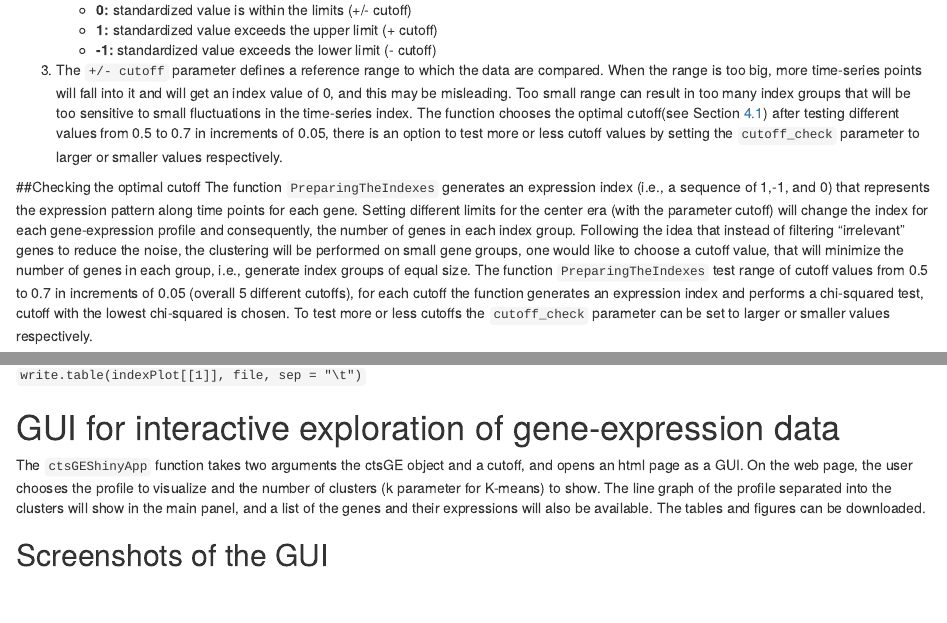
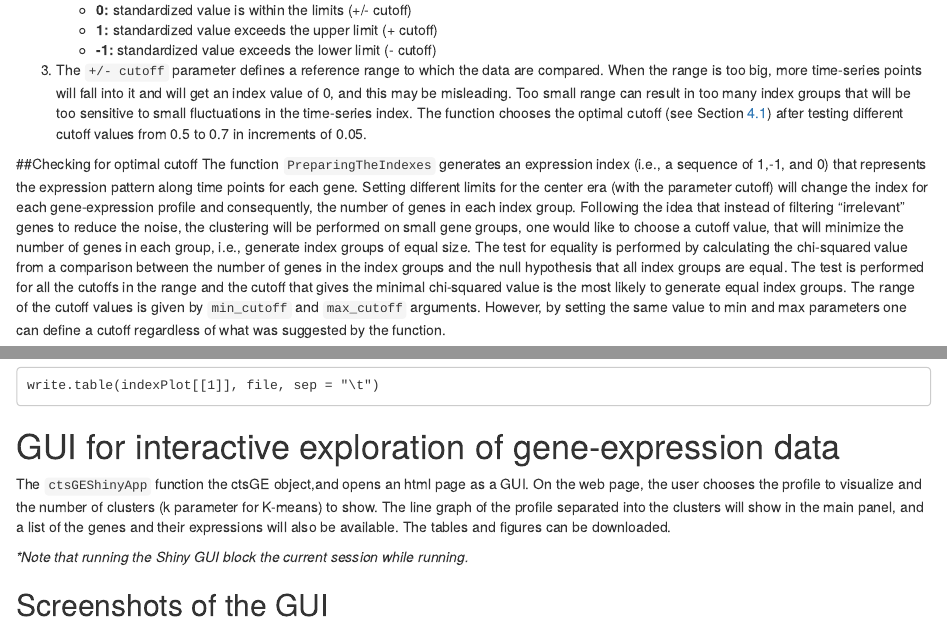
Before and after one commit to michalsharabi/ctsGE, an R Markdown document (vignettes/ctsGE.Rmd): the page in a window 1100 px wide, from 2250 px down before the commit and from 2260 px down after it, so that both start at the same text, and a second part further down, joined at a grey line. Rendered offline with R 4.5, knitr and Pandoc, with nearby package versions; drawn as R Markdown's standard HTML page in place of the format the file asks for; some code elsewhere in the file could not run offline.

Commit message:
min max cutoff
From: michmich76 <michalsharabi@gmail.com>

git-svn-id: https://hedgehog.fhcrc.org/bioconductor/trunk/madman/Rpacks/ctsGE@121444 bc3139a8-67e5-0310-9ffc-ced21a209358

````diff
--- a/vignettes/ctsGE.Rmd
+++ b/vignettes/ctsGE.Rmd
@@ -160,12 +161,10 @@ compared. When the range is too big, more time-series points will fall into
 it and will get an index value of 0, and this may be misleading. Too small range
 can result in too many index groups that will be too sensitive to small
 fluctuations in the time-series index. The function chooses
-the optimal cutoff(see Section [4.1](#checking-the-optimal-cutoff)) after
-testing different values from 0.5 to 0.7 in increments of 0.05, there is an
-option to test more or less cutoff values by setting the `cutoff_check`
-parameter to larger or smaller values respectively.
+the optimal cutoff (see Section [4.1](#checking-the-optimal-cutoff)) after
+testing different cutoff values from 0.5 to 0.7 in increments of 0.05.
 
-##Checking the optimal cutoff
+##Checking for optimal cutoff
 The function `PreparingTheIndexes` generates an expression index
 (i.e., a sequence of 1,-1, and 0) that represents the expression pattern along
 time points for each gene. Setting different limits for the center era
@@ -174,12 +173,14 @@ profile and consequently, the number of genes in each index group. Following the
 idea that instead of filtering “irrelevant” genes to reduce the noise, the
 clustering will be performed on small gene groups, one would like to choose a
 cutoff value, that will minimize the number of genes in each group, i.e.,
-generate index groups of equal size. The function `PreparingTheIndexes` test
-range of cutoff values from 0.5 to 0.7 in increments of 0.05
-(overall 5 different cutoffs), for each cutoff the function generates an
-expression index and performs a chi-squared test, cutoff with the lowest
-chi-squared is chosen. To test more or less cutoffs the `cutoff_check` parameter
-can be set to larger or smaller values respectively.
+generate index groups of equal size. The test for equality is performed by
+calculating the chi-squared value from a comparison between the number of genes
+in the index groups and the null hypothesis that all index groups are equal.
+The test is performed for all the cutoffs in the range and the cutoff that gives
+the minimal chi-squared value is the most likely to generate equal index groups.
+The range of the cutoff values is given by `min_cutoff` and `max_cutoff`
+arguments. However, by setting the same value to min and max parameters one can
+define a cutoff regardless of what was suggested by the function.
 
 ```{r,message=FALSE,warning=FALSE}
 
@@ -336 +334,0 @@ indexPlot$graphs
-`write.table(indexPlot[[1]], file, sep = "\t")`
@@ -338,11 +339,15 @@ indexPlot$graphs
+write.table(indexPlot[[1]], file, sep = "\t")
+```
 # GUI for interactive exploration of gene-expression data
 
-The `ctsGEShinyApp` function takes two arguments the ctsGE object and a cutoff,
-and opens an html page as a GUI. On the web page, the user chooses the
-profile to visualize and the number of clusters (k parameter for K-means) to
-show. The line graph of the profile separated into the clusters will show in the
-main panel, and a list of the genes and their expressions will also be available.
-The tables and figures can be downloaded.
+The `ctsGEShinyApp` function the ctsGE object,and opens an html page as a GUI.
+On the web page, the user chooses the profile to visualize and the number of
+clusters (k parameter for K-means) to show. The line graph of the profile
+separated into the clusters will show in the main panel, and a list of the genes
+and their expressions will also be available. The tables and figures can be
+downloaded.
+
+*\*Note that running the Shiny GUI block the current session while running.*
 
 ## Screenshots of the GUI
 
````
Also changed, not shown: R/PreparingTheIndexes.R (+11 -7 lines), R/ctsGEShinyApp.R (+9 -2 lines), inst/doc/ctsGE.html, vignettes/ctsGE.Rmd (12 more changed lines), 5 other files.
